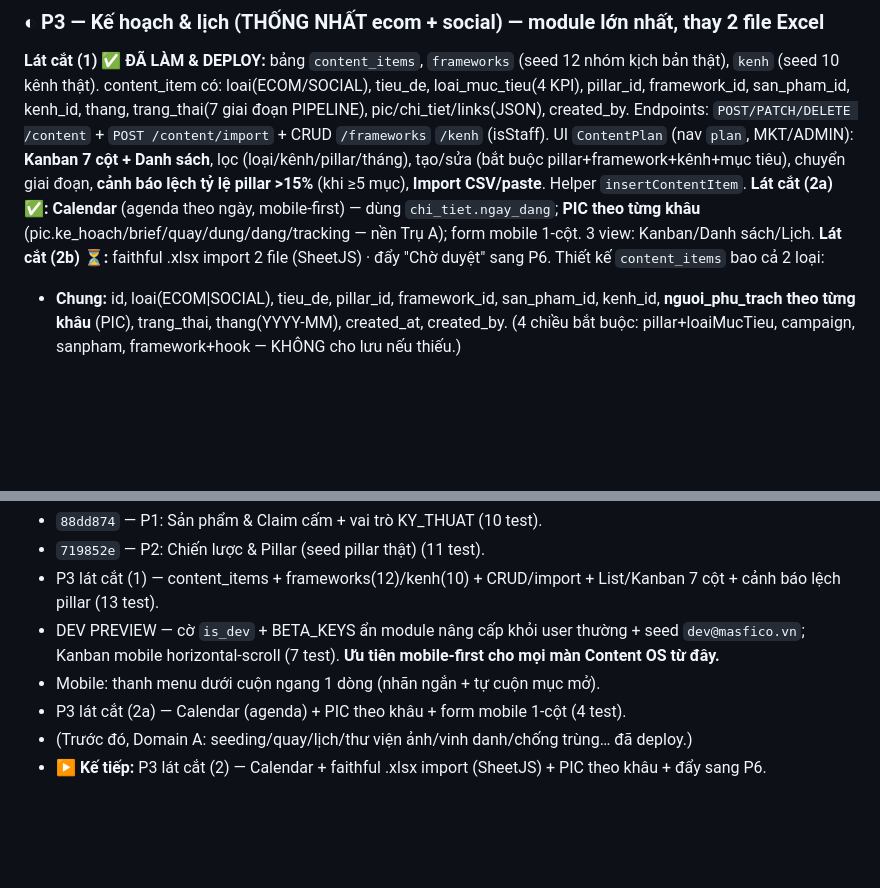
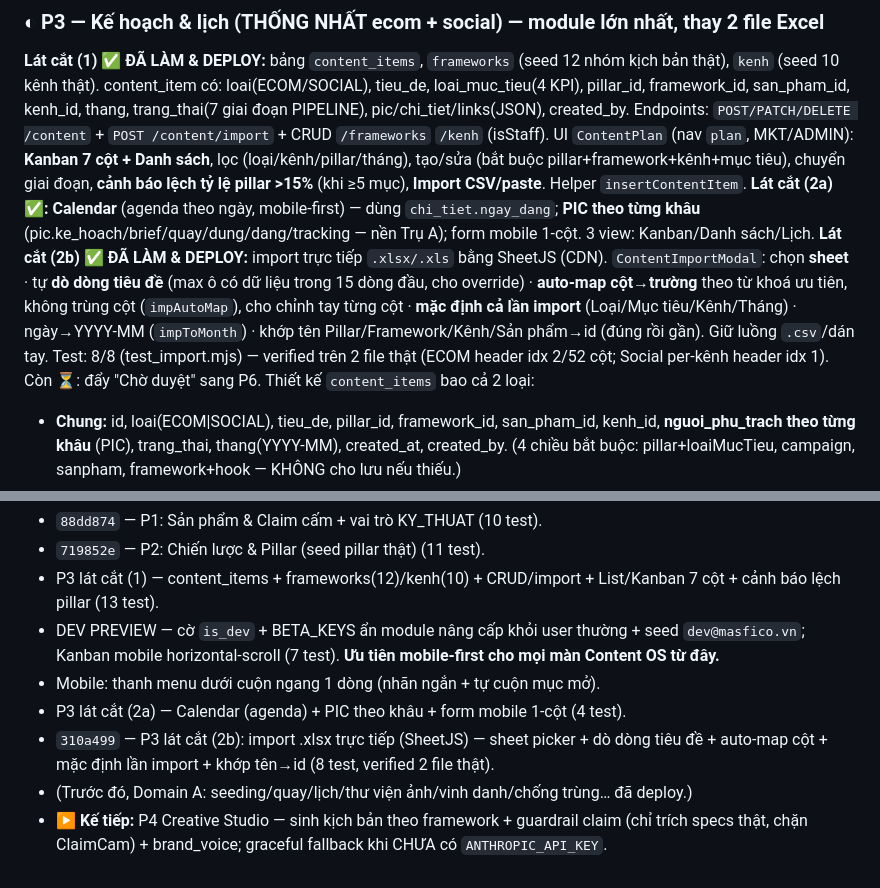
Before and after one commit to tranthien1205-arch/kingsmen-seeding-, a Markdown page: docs/CONTENT_OS_PLAN.md, 2 parts joined by grey strips. GitHub-like rendering; blank space fills up the shorter version.

Commit message:
docs: cập nhật kế hoạch — P3 lát cắt (2b) xong, kế tiếp P4
Co-Authored-By: Claude Opus 4.8 <noreply@anthropic.com>
Claude-Session: https://claude.ai/code/session_01Gpb4SmQVdUapAFL6aHv8vi

```diff
--- a/docs/CONTENT_OS_PLAN.md
+++ b/docs/CONTENT_OS_PLAN.md
@@ -127,7 +127,7 @@ Có 3 vai trò + KY_THUAT. ⏳ Còn: `can()` tập trung + 3 vai trò còn lại
 ### ◐ P3 — Kế hoạch & lịch (THỐNG NHẤT ecom + social) — **module lớn nhất, thay 2 file Excel**
 **Lát cắt (1) ✅ ĐÃ LÀM & DEPLOY:** bảng `content_items`, `frameworks` (seed 12 nhóm kịch bản thật), `kenh` (seed 10 kênh thật). content_item có: loai(ECOM/SOCIAL), tieu_de, loai_muc_tieu(4 KPI), pillar_id, framework_id, san_pham_id, kenh_id, thang, trang_thai(7 giai đoạn PIPELINE), pic/chi_tiet/links(JSON), created_by. Endpoints: `POST/PATCH/DELETE /content` + `POST /content/import` + CRUD `/frameworks` `/kenh` (isStaff). UI `ContentPlan` (nav `plan`, MKT/ADMIN): **Kanban 7 cột + Danh sách**, lọc (loại/kênh/pillar/tháng), tạo/sửa (bắt buộc pillar+framework+kênh+mục tiêu), chuyển giai đoạn, **cảnh báo lệch tỷ lệ pillar >15%** (khi ≥5 mục), **Import CSV/paste**. Helper `insertContentItem`.
 **Lát cắt (2a) ✅:** **Calendar** (agenda theo ngày, mobile-first) — dùng `chi_tiet.ngay_dang`; **PIC theo từng khâu** (pic.ke_hoach/brief/quay/dung/dang/tracking — nền Trụ A); form mobile 1-cột. 3 view: Kanban/Danh sách/Lịch.
-**Lát cắt (2b) ⏳:** faithful .xlsx import 2 file (SheetJS) · đẩy "Chờ duyệt" sang P6.
+**Lát cắt (2b) ✅ ĐÃ LÀM & DEPLOY:** import trực tiếp `.xlsx/.xls` bằng SheetJS (CDN). `ContentImportModal`: chọn **sheet** · tự **dò dòng tiêu đề** (max ô có dữ liệu trong 15 dòng đầu, cho override) · **auto-map cột→trường** theo từ khoá ưu tiên, không trùng cột (`impAutoMap`), cho chỉnh tay từng cột · **mặc định cả lần import** (Loại/Mục tiêu/Kênh/Tháng) · ngày→YYYY-MM (`impToMonth`) · khớp tên Pillar/Framework/Kênh/Sản phẩm→id (đúng rồi gần). Giữ luồng `.csv`/dán tay. Test: 8/8 (test_import.mjs) — verified trên 2 file thật (ECOM header idx 2/52 cột; Social per-kênh header idx 1). Còn ⏳: đẩy "Chờ duyệt" sang P6.
 Thiết kế `content_items` bao cả 2 loại:
 - **Chung:** id, loai(ECOM|SOCIAL), tieu_de, pillar_id, framework_id, san_pham_id, kenh_id, **nguoi_phu_trach theo từng khâu** (PIC), trang_thai, thang(YYYY-MM), created_at, created_by. (4 chiều bắt buộc: pillar+loaiMucTieu, campaign, sanpham, framework+hook — KHÔNG cho lưu nếu thiếu.)
 - **ECOM (từ file 1):** 6 giai đoạn GĐ1 Kế hoạch → GĐ2 Brief → GĐ3 Quay → GĐ4 Dựng → GĐ5 Air → GĐ6 Tracking; các trường: loai_video, concept, link_kich_ban, PIC brief/quay/dựng/đăng/tracking, ngày quay/đăng, link final, link air, reup Shopee, ghi chú.
@@ -201,5 +201,6 @@ Tokens Tailwind (inline config trong `seeding-app.html`): `ink #0b3543` (soft #1
 - DEV PREVIEW — cờ `is_dev` + BETA_KEYS ẩn module nâng cấp khỏi user thường + seed `dev@masfico.vn`; Kanban mobile horizontal-scroll (7 test). **Ưu tiên mobile-first cho mọi màn Content OS từ đây.**
 - Mobile: thanh menu dưới cuộn ngang 1 dòng (nhãn ngắn + tự cuộn mục mở).
 - P3 lát cắt (2a) — Calendar (agenda) + PIC theo khâu + form mobile 1-cột (4 test).
+- `310a499` — P3 lát cắt (2b): import .xlsx trực tiếp (SheetJS) — sheet picker + dò dòng tiêu đề + auto-map cột + mặc định lần import + khớp tên→id (8 test, verified 2 file thật).
 - (Trước đó, Domain A: seeding/quay/lịch/thư viện ảnh/vinh danh/chống trùng… đã deploy.)
-- ▶️ **Kế tiếp:** P3 lát cắt (2) — Calendar + faithful .xlsx import (SheetJS) + PIC theo khâu + đẩy sang P6.
+- ▶️ **Kế tiếp:** P4 Creative Studio — sinh kịch bản theo framework + guardrail claim (chỉ trích specs thật, chặn ClaimCam) + brand_voice; graceful fallback khi CHƯA có `ANTHROPIC_API_KEY`.
```
